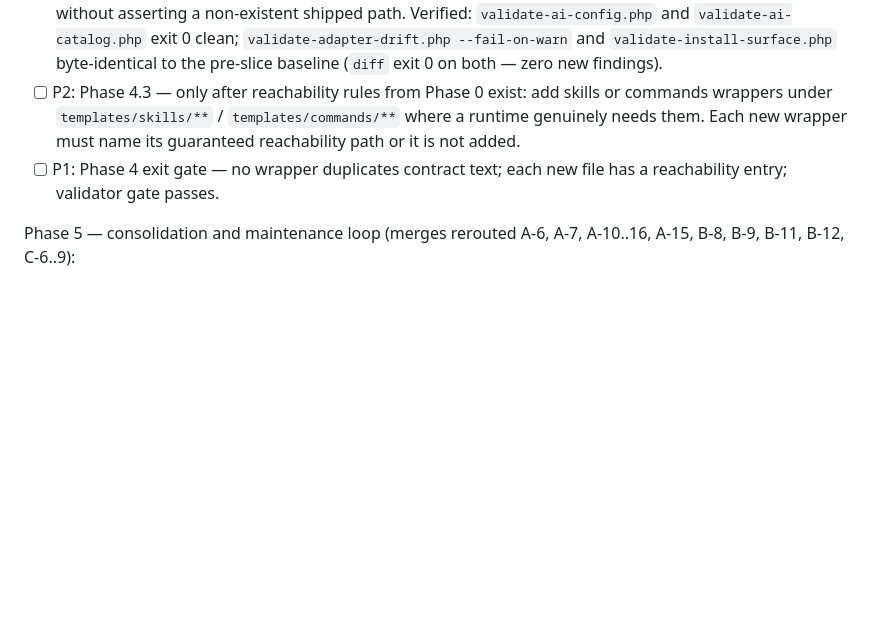
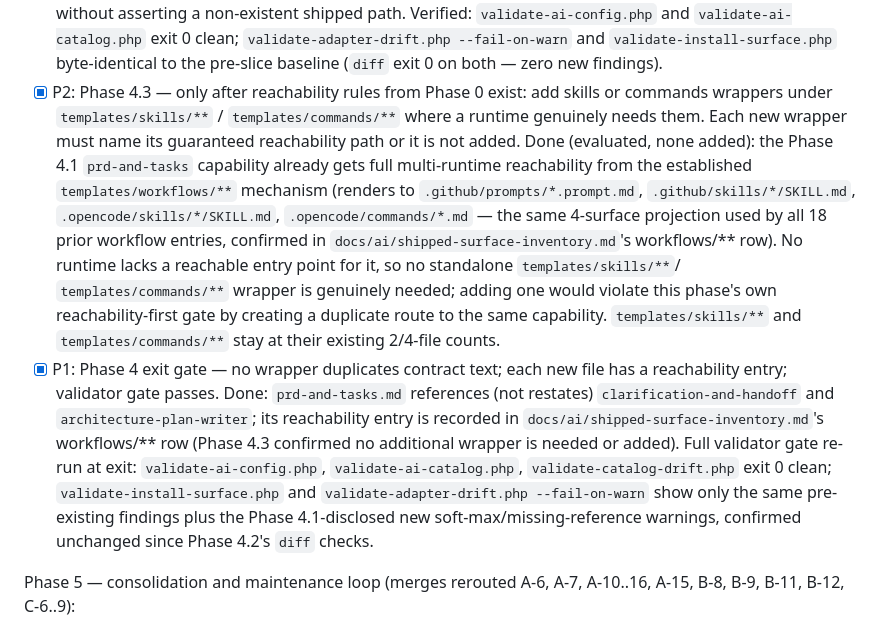
Before and after one commit to UtmostCreator/awesome-ai-utmostcreator, a Markdown page: v0.6-plan/arch-todo-v0-6-shipped-surface-program-20260704-000001/plan.md, the part around the change. Rendered like a GitHub page; blank space fills up the shorter version.

Commit message:
docs(v0.6): close Phase 4 (4.3 evaluated, exit gate)
Phase 4.3: evaluated whether a standalone templates/skills/**/templates/commands/**
wrapper is needed for the Phase 4.1 prd-and-tasks capability. It already gets full
multi-runtime reachability from the established templates/workflows/** projection
(same 4-surface mechanism as all 18 prior entries), so no new wrapper is added —
adding one would create a duplicate route and violate this phase's own
reachability-first gate. Recorded prd-and-tasks in
docs/ai/shipped-surface-inventory.md's workflows/** reachability row.

Phase 4 exit gate: confirmed no wrapper restates clarification-and-handoff or
architecture-plan-writer content, every new file has a reachability entry, and the
full validator gate is clean or pre-existing-only (validate-ai-config.php,
validate-ai-catalog.php, validate-catalog-drift.php exit 0; install-surface and
adapter-drift unchanged since Phase 4.2).

```diff
--- a/v0.6-plan/arch-todo-v0-6-shipped-surface-program-20260704-000001/plan.md
+++ b/v0.6-plan/arch-todo-v0-6-shipped-surface-program-20260704-000001/plan.md
@@ -601,12 +601,32 @@ Phase 4 — PRD/task workflow family (merges C-3, C-3A, C-4, C-4A, C-5):
       `validate-adapter-drift.php --fail-on-warn` and `validate-install-surface.php`
       byte-identical to the pre-slice baseline (`diff` exit 0 on both — zero new
       findings).
-- [ ] P2: Phase 4.3 — only after reachability rules from Phase 0 exist: add skills or
+- [x] P2: Phase 4.3 — only after reachability rules from Phase 0 exist: add skills or
       commands wrappers under `templates/skills/**` / `templates/commands/**` where a
       runtime genuinely needs them. Each new wrapper must name its guaranteed
-      reachability path or it is not added.
-- [ ] P1: Phase 4 exit gate — no wrapper duplicates contract text; each new file has a
-      reachability entry; validator gate passes.
+      reachability path or it is not added. Done (evaluated, none added): the
+      Phase 4.1 `prd-and-tasks` capability already gets full multi-runtime
+      reachability from the established `templates/workflows/**` mechanism (renders
+      to `.github/prompts/*.prompt.md`, `.github/skills/*/SKILL.md`,
+      `.opencode/skills/*/SKILL.md`, `.opencode/commands/*.md` — the same 4-surface
+      projection used by all 18 prior workflow entries, confirmed in
+      `docs/ai/shipped-surface-inventory.md`'s workflows/** row). No runtime lacks a
+      reachable entry point for it, so no standalone `templates/skills/**`/
+      `templates/commands/**` wrapper is genuinely needed; adding one would violate
+      this phase's own reachability-first gate by creating a duplicate route to the
+      same capability. `templates/skills/**` and `templates/commands/**` stay at
+      their existing 2/4-file counts.
+- [x] P1: Phase 4 exit gate — no wrapper duplicates contract text; each new file has a
+      reachability entry; validator gate passes. Done: `prd-and-tasks.md` references
+      (not restates) `clarification-and-handoff` and `architecture-plan-writer`; its
+      reachability entry is recorded in `docs/ai/shipped-surface-inventory.md`'s
+      workflows/** row (Phase 4.3 confirmed no additional wrapper is needed or
+      added). Full validator gate re-run at exit: `validate-ai-config.php`,
+      `validate-ai-catalog.php`, `validate-catalog-drift.php` exit 0 clean;
+      `validate-install-surface.php` and `validate-adapter-drift.php --fail-on-warn`
+      show only the same pre-existing findings plus the Phase 4.1-disclosed new
+      soft-max/missing-reference warnings, confirmed unchanged since Phase 4.2's
+      `diff` checks.
 
 Phase 5 — consolidation and maintenance loop (merges rerouted A-6, A-7, A-10..16, A-15, B-8, B-9, B-11, B-12, C-6..9):
 
```
Also changed, not shown: docs/ai/shipped-surface-inventory.md (+5 -3 lines).
